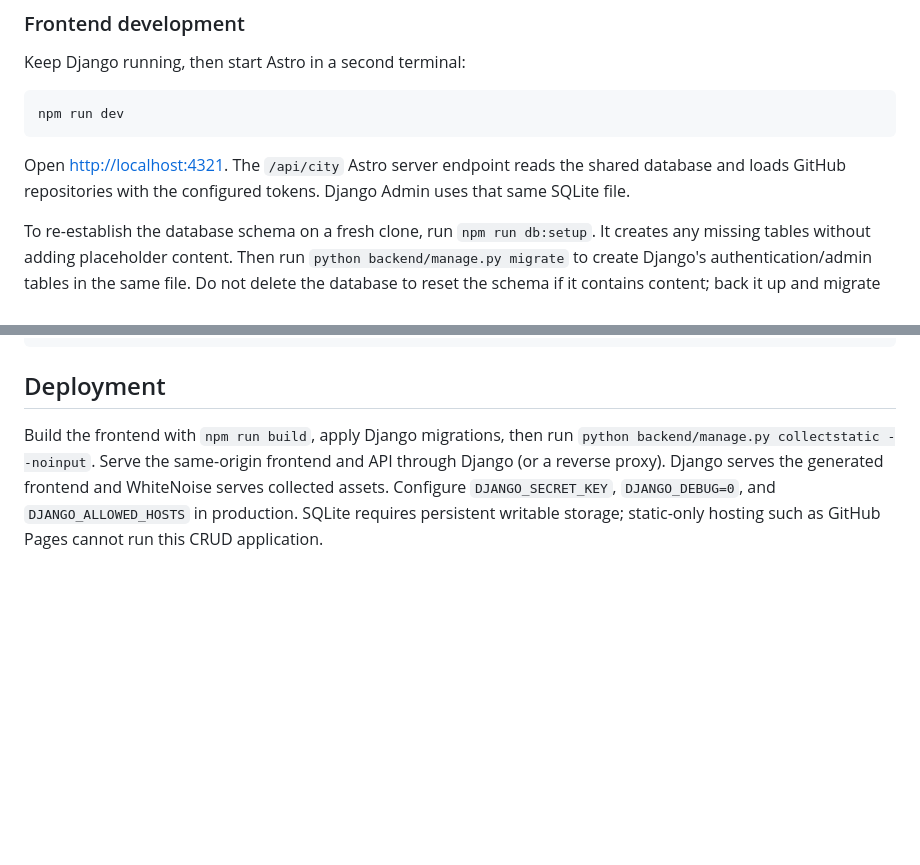
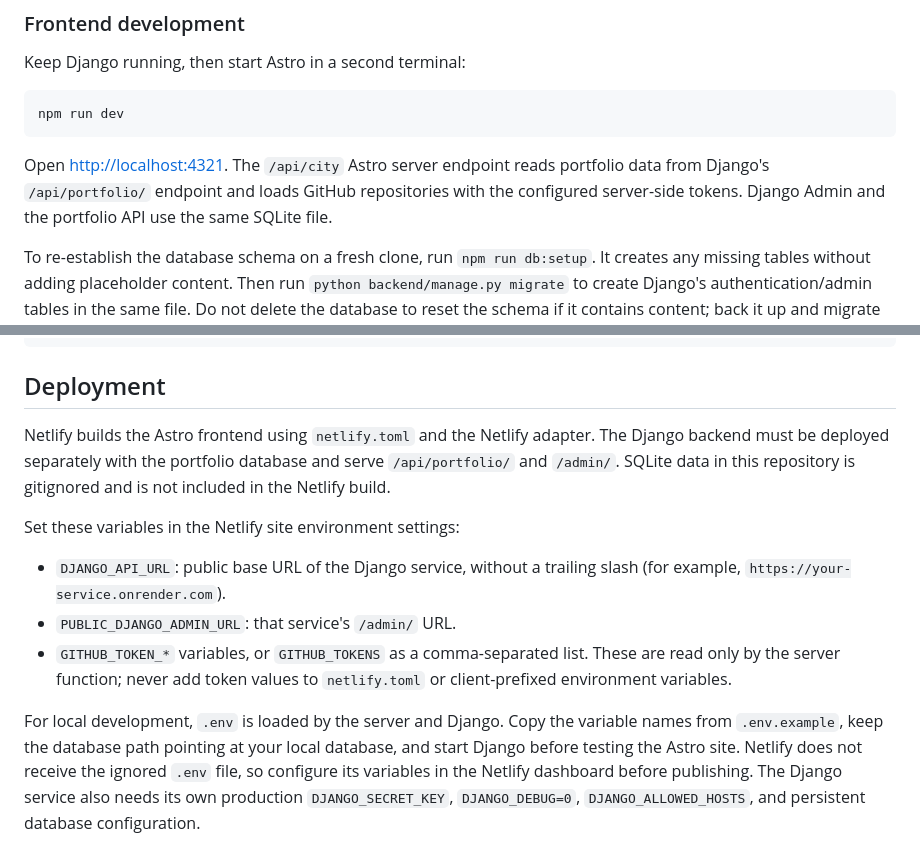
Before and after one commit to arzen1kos/arzen1kos.github.io, a Markdown page: README.md, 2 parts joined by grey strips. Drawn GitHub-style; blank space fills up the shorter version.

Commit message:
📄 (docs): Update README

````diff
--- a/README.md
+++ b/README.md
@@ -82,8 +82,9 @@ npm run dev
 ```
 
 Open [http://localhost:4321](http://localhost:4321). The `/api/city` Astro
-server endpoint reads the shared database and loads GitHub repositories with
-the configured tokens. Django Admin uses that same SQLite file.
+server endpoint reads portfolio data from Django's `/api/portfolio/` endpoint
+and loads GitHub repositories with the configured server-side tokens. Django
+Admin and the portfolio API use the same SQLite file.
 
 To re-establish the database schema on a fresh clone, run `npm run db:setup`.
 It creates any missing tables without adding placeholder content. Then run
@@ -136,10 +137,24 @@ import type { Project } from '@/types/portfolio';
 
 ## Deployment
 
-Build the frontend with `npm run build`, apply Django migrations, then run
-`python backend/manage.py collectstatic --noinput`. Serve the same-origin
-frontend and API through Django (or a reverse proxy). Django serves the
-generated frontend and WhiteNoise serves collected assets. Configure
-`DJANGO_SECRET_KEY`, `DJANGO_DEBUG=0`, and `DJANGO_ALLOWED_HOSTS` in production.
-SQLite requires persistent writable storage; static-only hosting such as
-GitHub Pages cannot run this CRUD application.
+Netlify builds the Astro frontend using `netlify.toml` and the Netlify adapter.
+The Django backend must be deployed separately with the portfolio database and
+serve `/api/portfolio/` and `/admin/`. SQLite data in this repository is
+gitignored and is not included in the Netlify build.
+
+Set these variables in the Netlify site environment settings:
+
+- `DJANGO_API_URL`: public base URL of the Django service, without a trailing
+  slash (for example, `https://your-service.onrender.com`).
+- `PUBLIC_DJANGO_ADMIN_URL`: that service's `/admin/` URL.
+- `GITHUB_TOKEN_*` variables, or `GITHUB_TOKENS` as a comma-separated list.
+  These are read only by the server function; never add token values to
+  `netlify.toml` or client-prefixed environment variables.
+
+For local development, `.env` is loaded by the server and Django. Copy the
+variable names from `.env.example`, keep the database path pointing at your
+local database, and start Django before testing the Astro site. Netlify does
+not receive the ignored `.env` file, so configure its variables in the Netlify
+dashboard before publishing. The Django service also needs its own production
+`DJANGO_SECRET_KEY`, `DJANGO_DEBUG=0`, `DJANGO_ALLOWED_HOSTS`, and persistent
+database configuration.
````
